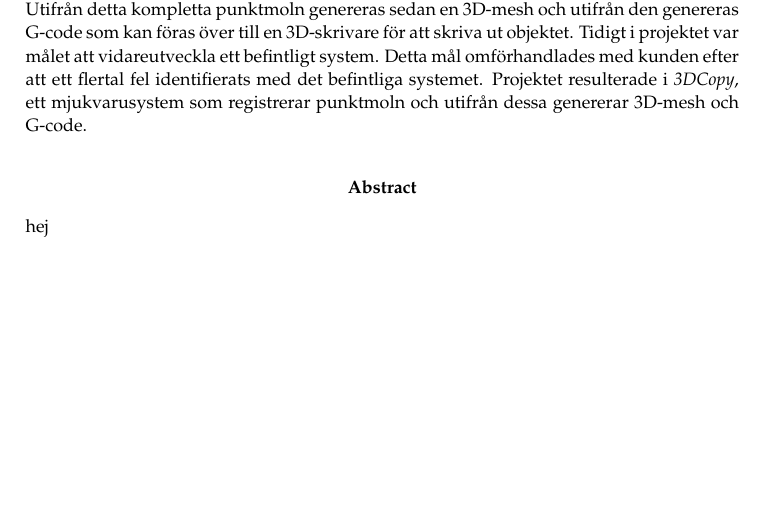
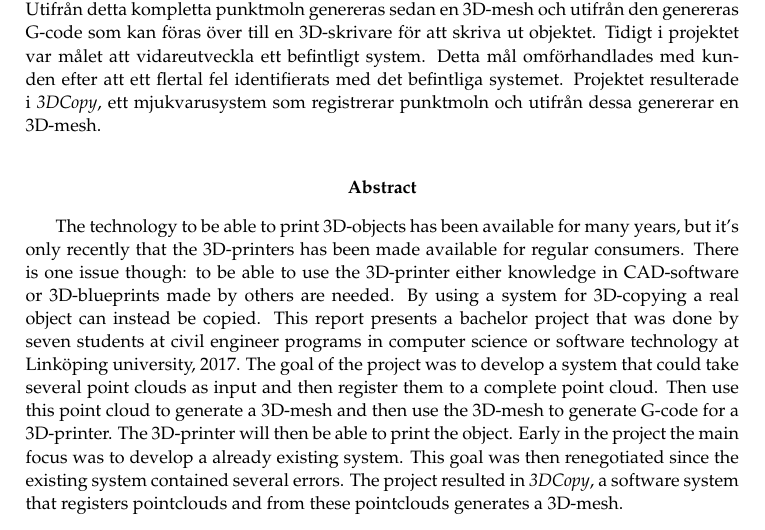
Before and after one commit to PUM-9/kandidatrapport, a LaTeX thesis (student_thesis.tex, which reads abstract.tex): part of page 3 of 104, cut so that both start at the same text, the shorter picture padded with empty space. Compiled offline with pdfLaTeX.

Commit message:
Added abstract

```diff
--- a/abstract.tex
+++ b/abstract.tex
@@ -1,13 +1,13 @@
 \noindent
-Tekniken för att kunna skriva ut 3D-objekt har funnits i många år men först på 2010-talet har 3D-skrivare blivit tillgängliga även för vanliga konsumenter. Det finns dock ett problem: för att kunna använda 3D-skrivaren måste man antingen kunna CAD-mjukvara eller förlita sig på andra människors 3D-modeller. Genom att använda ett system för 3D-kopiering kan ett verkligt objekt istället kopieras. Rapporten behandlar ett kandidatprojekt som genomfördes av sju studenter på datavetenskapliga civilingenjörsutbildningar på Linköpings universitet 2017. Målet med projektet var att utveckla ett system som kan ta separata punktmoln som indata för att sedan registrera dessa till ett komplett punktmoln. Utifrån detta kompletta punktmoln genereras sedan en 3D-mesh och utifrån den genereras G-code som kan föras över till en 3D-skrivare för att skriva ut objektet. Tidigt i projektet var målet att vidareutveckla ett befintligt system. Detta mål omförhandlades med kunden efter att ett flertal fel identifierats med det befintliga systemet. Projektet resulterade i \textit{3DCopy}, ett mjukvarusystem som registrerar punktmoln och utifrån dessa genererar 3D-mesh och G-code.
+Tekniken för att kunna skriva ut 3D-objekt har funnits i många år men först på 2010-talet har 3D-skrivare blivit tillgängliga även för vanliga konsumenter. Det finns dock ett problem: för att kunna använda 3D-skrivaren måste man antingen kunna CAD-mjukvara eller förlita sig på andra människors 3D-modeller. Genom att använda ett system för 3D-kopiering kan ett verkligt objekt istället kopieras. Rapporten behandlar ett kandidatprojekt som genomfördes av sju studenter på datavetenskapliga civilingenjörsutbildningar på Linköpings universitet 2017. Målet med projektet var att utveckla ett system som kan ta separata punktmoln som indata för att sedan registrera dessa till ett komplett punktmoln. Utifrån detta kompletta punktmoln genereras sedan en 3D-mesh och utifrån den genereras G-code som kan föras över till en 3D-skrivare för att skriva ut objektet. Tidigt i projektet var målet att vidareutveckla ett befintligt system. Detta mål omförhandlades med kunden efter att ett flertal fel identifierats med det befintliga systemet. Projektet resulterade i \textit{3DCopy}, ett mjukvarusystem som registrerar punktmoln och utifrån dessa genererar en 3D-mesh.
 \bigskip
-
 
 \begin{center}
 \textbf{Abstract}
 \end{center}
 \noindent
-hej
+
+The technology to be able to print 3D-objects has been available for many years, but it's only recently that the 3D-printers has been made available for regular consumers. There is one issue though: to be able to use the 3D-printer either knowledge in CAD-software or 3D-blueprints made by others are needed. By using a system for 3D-copying a real object can instead be copied. This report presents a bachelor project that was done by seven students at civil engineer programs in computer science or software technology at Linköping university, 2017. The goal of the project was to develop a system that could take several point clouds as input and then register them to a complete point cloud. Then use this point cloud to generate a 3D-mesh and then use the 3D-mesh to generate G-code for a 3D-printer. The 3D-printer will then be able to print the object. Early in the project the main focus was to develop a already existing system. This goal was then renegotiated since the existing system contained several errors. The project resulted in \textit{3DCopy}, a software system that registers pointclouds and from these pointclouds generates a 3D-mesh.
 
 %%%%%%%%%%%%%%%%%%%%%%%%%%%%%%%%%%%%%%%%%%%%%%%%%%%%%%%%%%%%%%%%%%%%%%
 %%% Abstract.tex ends here
```
